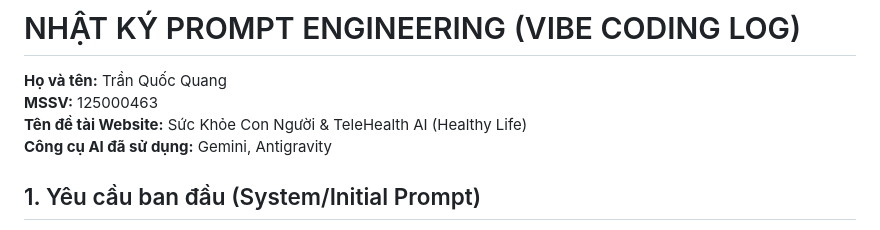
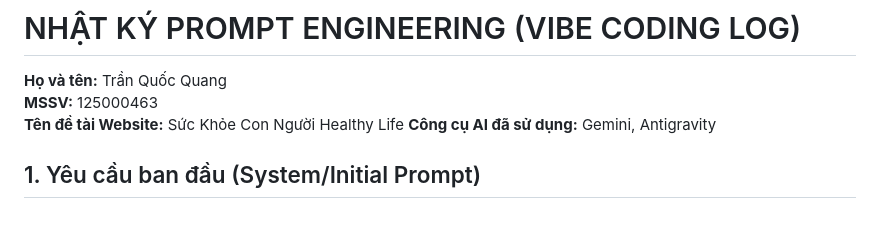
Before and after one commit to Quangn999/Quang_TranQuoc_125000463, a Markdown page: PROMPT_LOG.md, the part around the change. Rendered like a GitHub page.

Commit message:
Bai Tap Thi Giua Ki

```diff
--- a/PROMPT_LOG.md
+++ b/PROMPT_LOG.md
@@ -1,7 +1,7 @@
 # NHẬT KÝ PROMPT ENGINEERING (VIBE CODING LOG)
 **Họ và tên:** Trần Quốc Quang
 **MSSV:** 125000463
-**Tên đề tài Website:** Sức Khỏe Con Người & TeleHealth AI (Healthy Life)
+**Tên đề tài Website:** Sức Khỏe Con Người Healthy Life
 **Công cụ AI đã sử dụng:** Gemini, Antigravity
 
 ## 1. Yêu cầu ban đầu (System/Initial Prompt)
```
